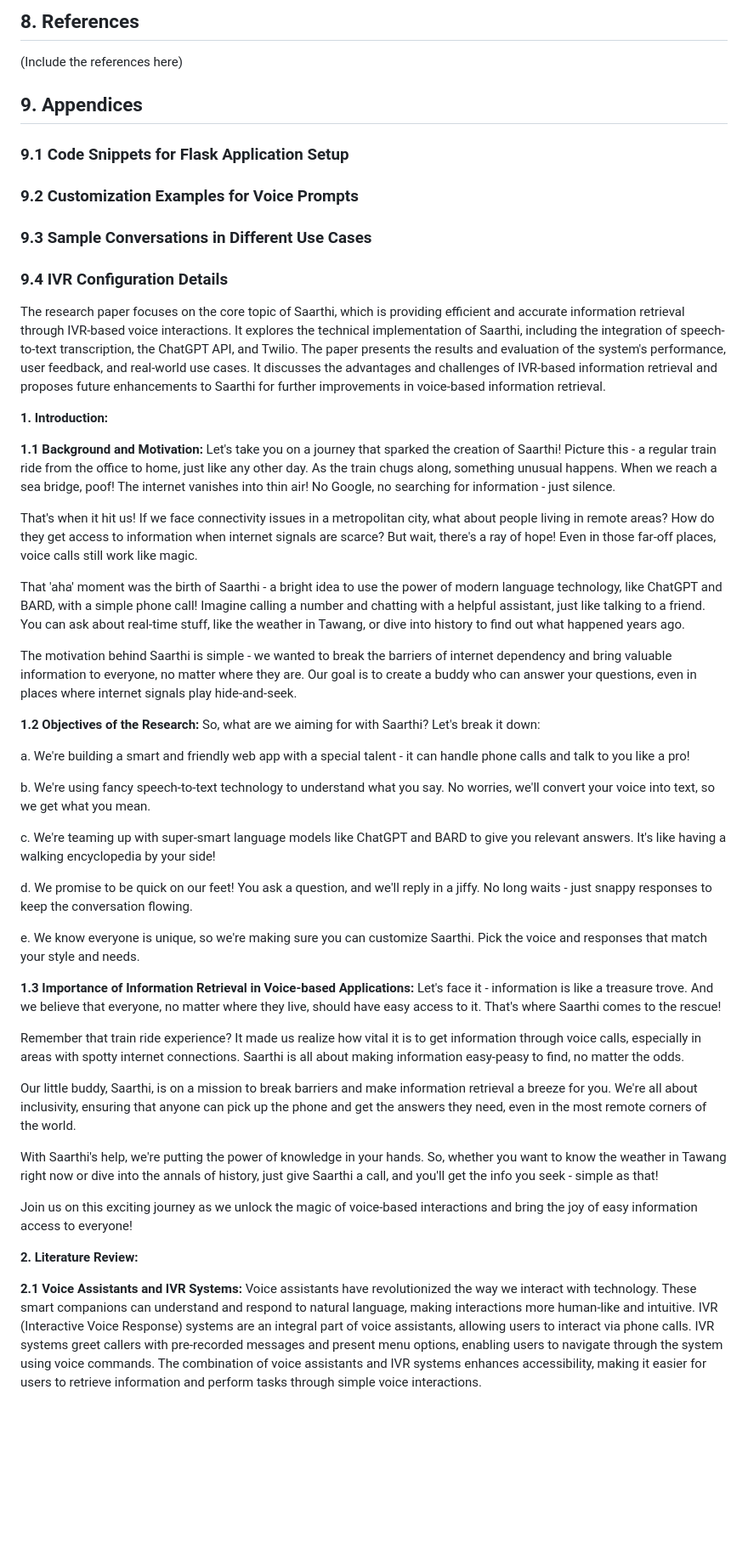
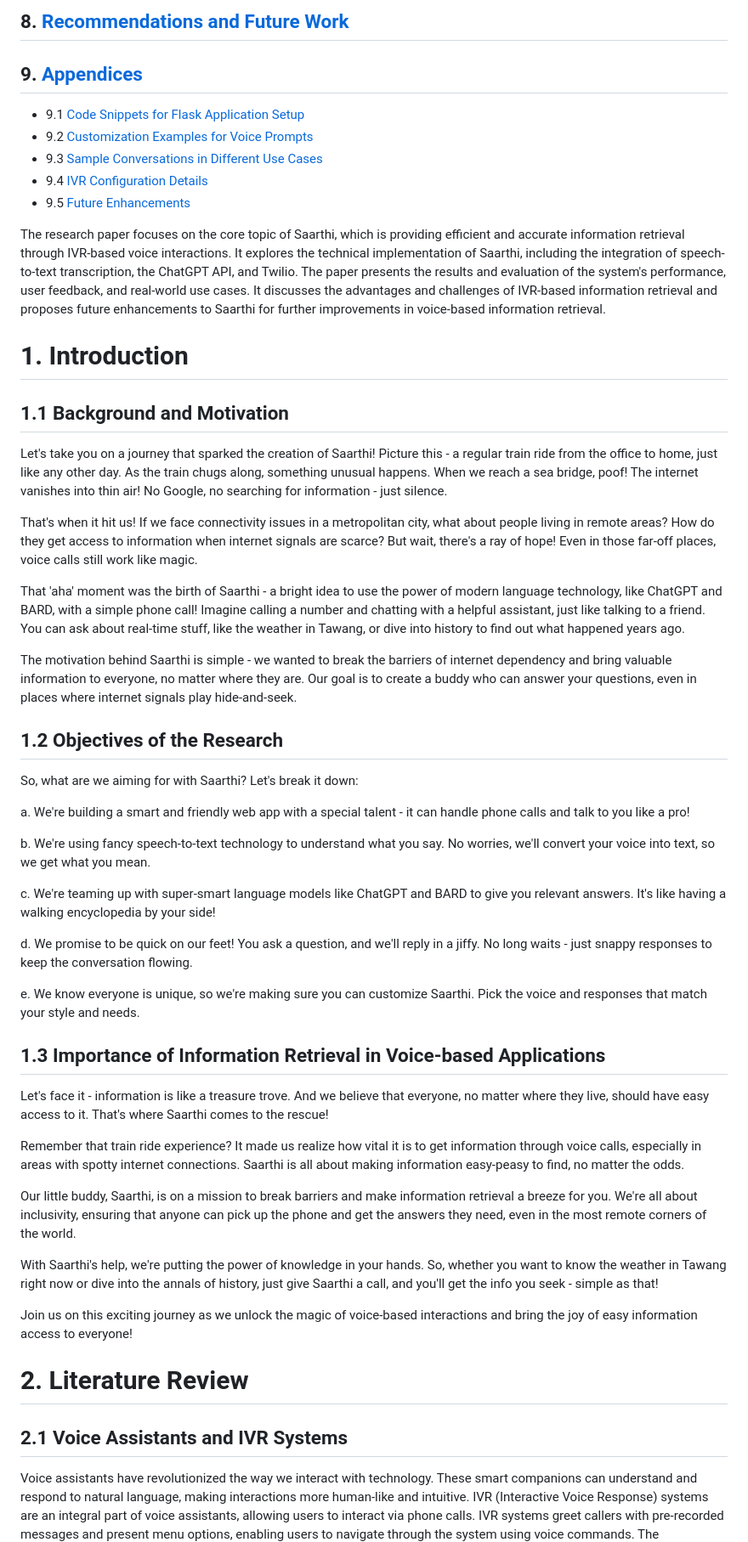
Before and after one commit to RoyalMamba/MeraSaarthi, a Markdown page: RESEARCH.md, the part around one of its changes. Shown at 85% size. GitHub-like rendering; blank space fills up the shorter version.

```diff
--- a/research.md
+++ b/RESEARCH.md
@@ -53,21 +60,21 @@ This research paper presents the technical architecture, implementation methodol
 
-## 8. References
-(Include the references here)
+## 8. [Recommendations and Future Work](#recommendations-and-future-work)
 
-## 9. Appendices
-### 9.1 Code Snippets for Flask Application Setup
-### 9.2 Customization Examples for Voice Prompts
-### 9.3 Sample Conversations in Different Use Cases
-### 9.4 IVR Configuration Details
-
+## 9. [Appendices](#appendices)
+  - 9.1 [Code Snippets for Flask Application Setup](#code-snippets-for-flask-application-setup)
+  - 9.2 [Customization Examples for Voice Prompts](#customization-examples-for-voice-prompts)
+  - 9.3 [Sample Conversations in Different Use Cases](#sample-conversations-in-different-use-cases)
+  - 9.4 [IVR Configuration Details](#ivr-configuration-details)
+  - 9.5 [Future Enhancements](#future-enhancements)
 
 
 The research paper focuses on the core topic of Saarthi, which is providing efficient and accurate information retrieval through IVR-based voice interactions. It explores the technical implementation of Saarthi, including the integration of speech-to-text transcription, the ChatGPT API, and Twilio. The paper presents the results and evaluation of the system's performance, user feedback, and real-world use cases. It discusses the advantages and challenges of IVR-based information retrieval and proposes future enhancements to Saarthi for further improvements in voice-based information retrieval.
 
 
-**1. Introduction:**
+# 1. Introduction
 
-**1.1 Background and Motivation:**
+## 1.1 Background and Motivation
+
 Let's take you on a journey that sparked the creation of Saarthi! Picture this - a regular train ride from the office to home, just like any other day. As the train chugs along, something unusual happens. When we reach a sea bridge, poof! The internet vanishes into thin air! No Google, no searching for information - just silence.
 
 That's when it hit us! If we face connectivity issues in a metropolitan city, what about people living in remote areas? How do they get access to information when internet signals are scarce? But wait, there's a ray of hope! Even in those far-off places, voice calls still work like magic.
@@ -76,7 +83,8 @@ That 'aha' moment was the birth of Saarthi - a bright idea to use the power of m
 
 The motivation behind Saarthi is simple - we wanted to break the barriers of internet dependency and bring valuable information to everyone, no matter where they are. Our goal is to create a buddy who can answer your questions, even in places where internet signals play hide-and-seek.
 
-**1.2 Objectives of the Research:**
+## 1.2 Objectives of the Research
+
 So, what are we aiming for with Saarthi? Let's break it down:
 
 a. We're building a smart and friendly web app with a special talent - it can handle phone calls and talk to you like a pro!
@@ -89,7 +97,8 @@ d. We promise to be quick on our feet! You ask a question, and we'll reply in a
 
 e. We know everyone is unique, so we're making sure you can customize Saarthi. Pick the voice and responses that match your style and needs.
 
-**1.3 Importance of Information Retrieval in Voice-based Applications:**
+## 1.3 Importance of Information Retrieval in Voice-based Applications
+
 Let's face it - information is like a treasure trove. And we believe that everyone, no matter where they live, should have easy access to it. That's where Saarthi comes to the rescue!
 
 Remember that train ride experience? It made us realize how vital it is to get information through voice calls, especially in areas with spotty internet connections. Saarthi is all about making information easy-peasy to find, no matter the odds.
@@ -102,11 +111,9 @@ Join us on this exciting journey as we unlock the magic of voice-based interacti
 
 
 
+# 2. Literature Review
 
+## 2.1 Voice Assistants and IVR Systems
 
-
-**2. Literature Review:**
-
-**2.1 Voice Assistants and IVR Systems:**
 Voice assistants have revolutionized the way we interact with technology. These smart companions can understand and respond to natural language, making interactions more human-like and intuitive. IVR (Interactive Voice Response) systems are an integral part of voice assistants, allowing users to interact via phone calls. IVR systems greet callers with pre-recorded messages and present menu options, enabling users to navigate through the system using voice commands. The combination of voice assistants and IVR systems enhances accessibility, making it easier for users to retrieve information and perform tasks through simple voice interactions.
 
```
Also changed, not shown: other parts of RESEARCH.md (+188 -106 lines).
